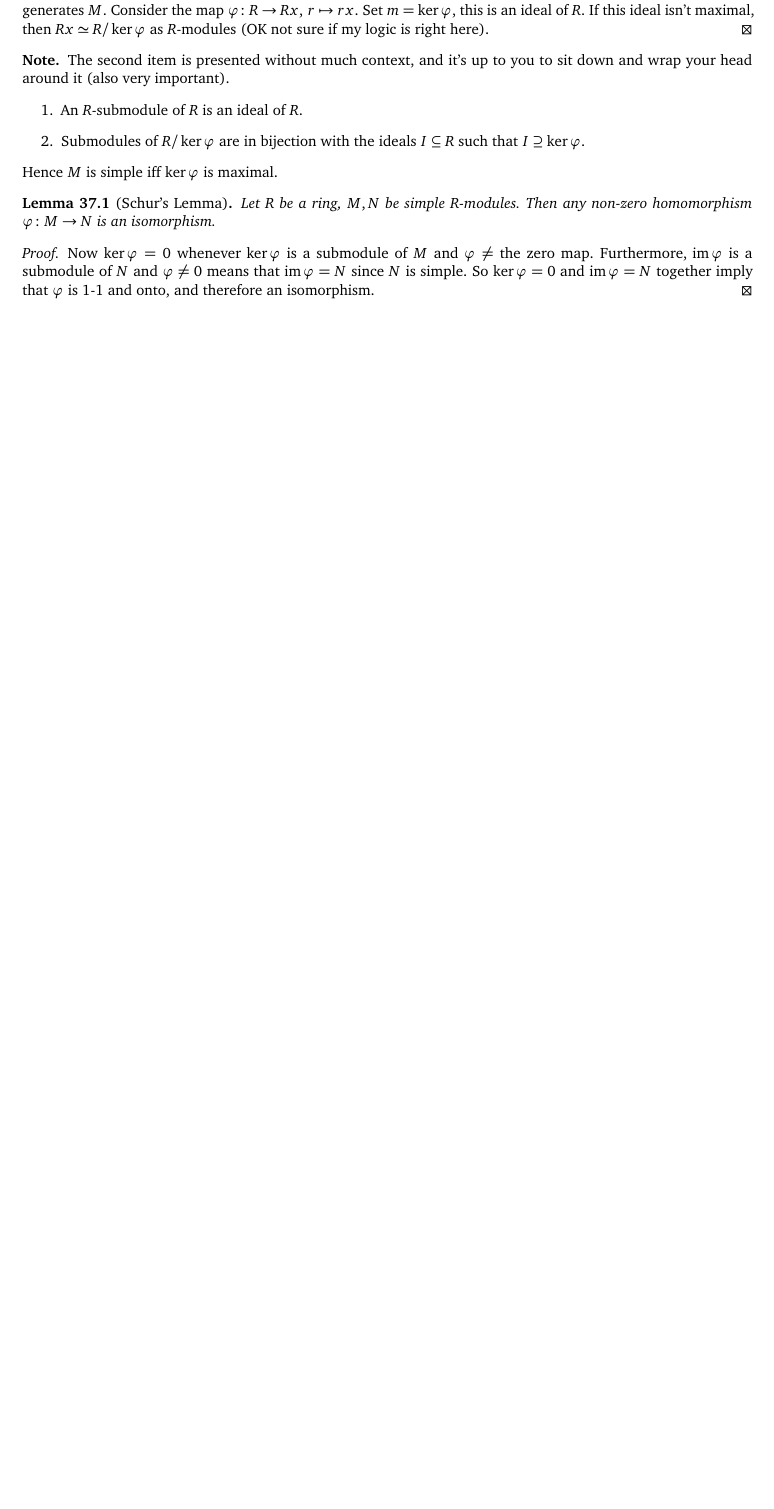
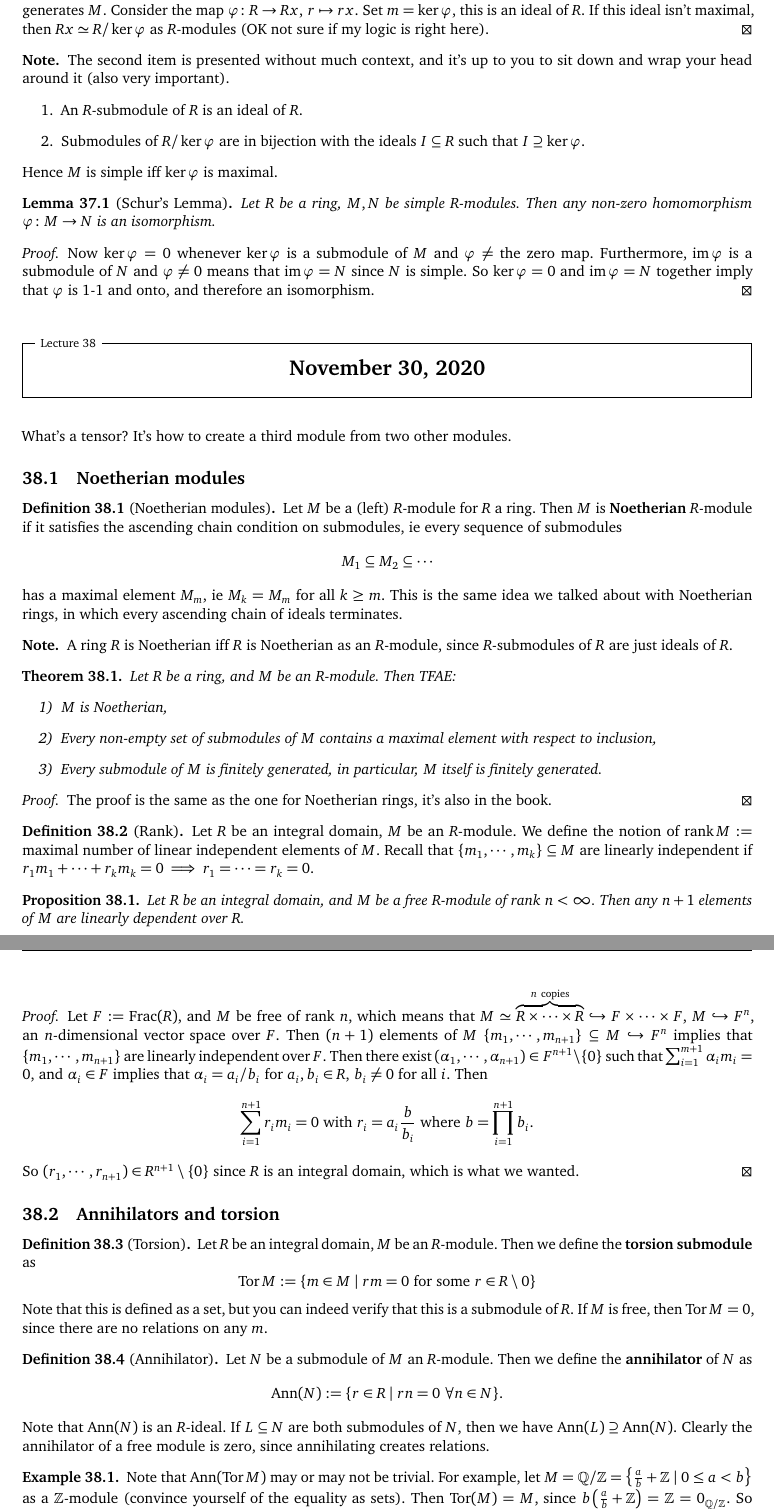
Before and after one commit to simonxiang1/math_notes, a LaTeX document (freshman_year/abstract_algebra/master_notes.tex, which reads freshman_year/abstract_algebra/lec_38.tex): part of page 40 of 40 before the commit and two parts of pages 40 and 41 of 41 after it, the two joined at a grey line, cut so that both start at the same text, the shorter picture padded with empty space. Compiled offline with pdfLaTeX.

Commit message:
new lecture on torsion and annihilators

```diff
--- /dev/null
+++ b/freshman_year/abstract_algebra/lec_38.tex
@@ -0,0 +1,47 @@
+\section{November 30, 2020}
+What's a tensor? It's how to create a third module from two other modules.
+\subsection{Noetherian modules}
+\begin{definition}[Noetherian modules]
+    Let $M$ be a (left) $R$-module for $R$ a ring. Then $M$ is \textbf{Noetherian} $R$-module if it satisfies the ascending chain condition on submodules, ie every sequence of submodules \[
+    M_1\subseteq M_2\subseteq \cdots
+    \] has a maximal element $M_m$, ie $M_k=M_m$ for all $k\geq m$. This is the same idea we talked about with Noetherian rings, in which every ascending chain of ideals terminates.
+\end{definition}
+\begin{note}
+    A ring $R$ is Noetherian iff $R$ is Noetherian as an $R$-module, since $R$-submodules of $R$ are just ideals of $R$.
+\end{note}
+\begin{theorem}
+   Let $R$ be a ring, and $M$ be an $R$-module. Then TFAE:
+   \begin{enumerate}[label=\arabic*)]
+       \item $M$ is Noetherian,
+       \item Every non-empty set of submodules of $M$ contains a maximal element with respect to inclusion,
+       \item Every submodule of $M$ is finitely generated, in particular, $M$ itself is finitely generated.
+   \end{enumerate}
+\end{theorem}
+\begin{proof}
+    The proof is the same as the one for Noetherian rings, it's also in the book.
+\end{proof}
+\begin{definition}[Rank]
+    Let $R$ be an integral domain, $M$ be an $R$-module. We define the notion of $\operatorname{rank}M:=$ maximal number of linear independent elements of $M$. Recall that $\{m_1,\cdots ,m_k \}\subseteq M   $ are linearly independent if $r_1m_1+\cdots +r_km_k=0 \implies r_1= \cdots =r_k=0$.
+\end{definition}
+\begin{prop}
+    Let $R$ be an integral domain, and $M$ be a free $R$-module of rank $n<\infty$. Then any $n+1$ elements of $M$ are linearly dependent over $R$.
+\end{prop}
+\begin{proof}
+    Let $F:=\operatorname{Frac}(R)$, and $M$ be free of rank $n$, which means that $M\simeq \overset{n \ \text{copies} }{\overbrace{R\times \cdots \times R}}\hookrightarrow F\times \cdots \times F$, $M\hookrightarrow F^n $, an $n$-dimensional vector space over $F$. Then $(n+1)$ elements of $M$ $\{m_1,\cdots ,m_{n+1}\} \subseteq M\hookrightarrow F^n $ implies that $\{m_1,\cdots ,m_{n+1}\} $ are linearly independent over $F$. Then there exist $(\alpha_1,\cdots ,\alpha _{n+1})\in F^{n+1}\setminus \{0\} $ such that $\sum_{i=1}^{m+1} \alpha _i m_i =0,$ and $\alpha _i \in F$ implies that $\alpha _i =a_i  /b_i $ for $a_i ,b_i \in R$, $b_i \neq 0$ for all $i$. Then \[
+    \sum_{i=1}^{n+1} r_i m_i =0 \ \text{with} \ r_i =a_i \frac{b}{b_i } \ \text{where} \ b=\prod_{i=1}^{n+1}b_i .
+\] So $(r_1,\cdots ,r_{n+1})\in R^{n+1}\setminus \{0\} $ since $R$ is an integral domain, which is what we wanted.
+\end{proof}
+\subsection{Annihilators and torsion}
+\begin{definition}[Torsion]
+    Let $R$ be an integral domain, $M$ be an $R$-module. Then we define the \textbf{torsion submodule} as \[
+    \operatorname{Tor}M:=\{m\in M \mid rm=0 \ \text{for some} \ r\in R\setminus 0 \}
+    \] Note that this is defined as a set, but you can indeed verify that this is a submodule of $R$. If $M$ is free, then $\operatorname{Tor}M=0$, since there are no relations on any $m$.
+\end{definition}
+\begin{definition}[Annihilator]
+    Let $N$ be a submodule of $M$ an $R$-module. Then we define the \textbf{annihilator} of $N$ as \[
+        \operatorname{Ann}(N):=\{r\in R \mid rn=0 \ \forall n\in N\} .
+    \] Note that $\operatorname{Ann}(N)$ is an $R$-ideal. If $L\subseteq N$ are both submodules of $N$, then we have $\operatorname{Ann}(L)\supseteq \operatorname{Ann}(N)$. Clearly the annihilator of a free module is zero, since annihilating creates relations.
+\end{definition}
+\begin{example}
+    Note that $\operatorname{Ann}(\operatorname{Tor}M)$ may or may not be trivial. For example, let $M=\Q /\Z=\left\{\frac{a}{b}+\Z \mid 0\leq a<b\right\} $ as a $\Z$-module (convince yourself of the equality as sets). Then $\operatorname{Tor}(M)=M$, since $b\left( \frac{a}{b} +\Z \right) =\Z=0_{\Q /\Z}$. So $\operatorname{Ann}(\operatorname{Tor}M)=\operatorname{Ann}(M)$, but $\operatorname{Ann}(\Q /\Z)=0$. To see this, let $r\in \Z$, then $r\left( \frac{1}{r+1}+\Z \right) =\frac{r}{r+1}+\Z\neq 0$ in $\Q /\Z$. So $\Q /\Z$ is an example of a non-Noetherian $\Z$-module (not finitely generated).
+\end{example}
```
Also changed, not shown: freshman_year/abstract_algebra/master_notes.tex (+1 -0 lines), freshman_year/abstract_algebra/master_notes.pdf, freshman_year/abstract_algebra/lec_38.tex (12 more changed lines).
